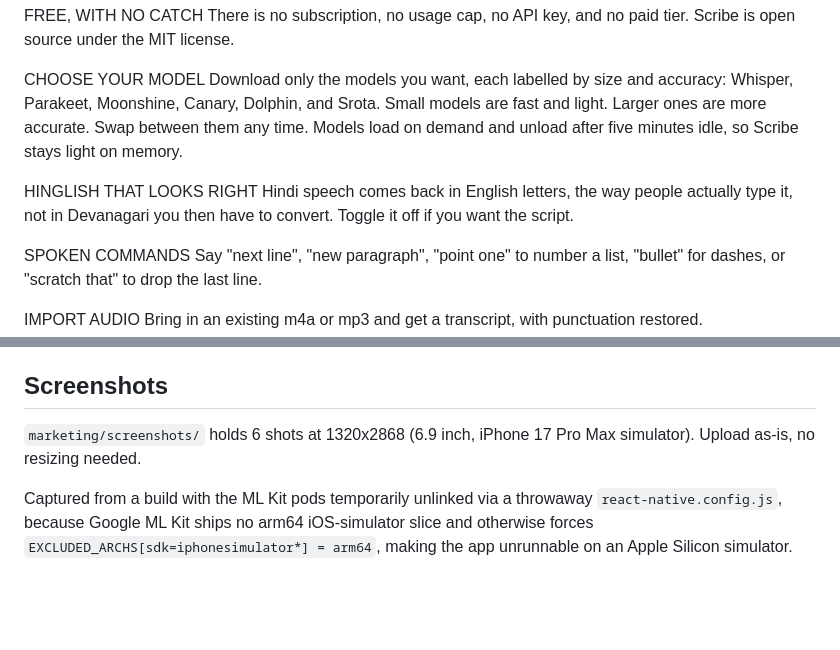
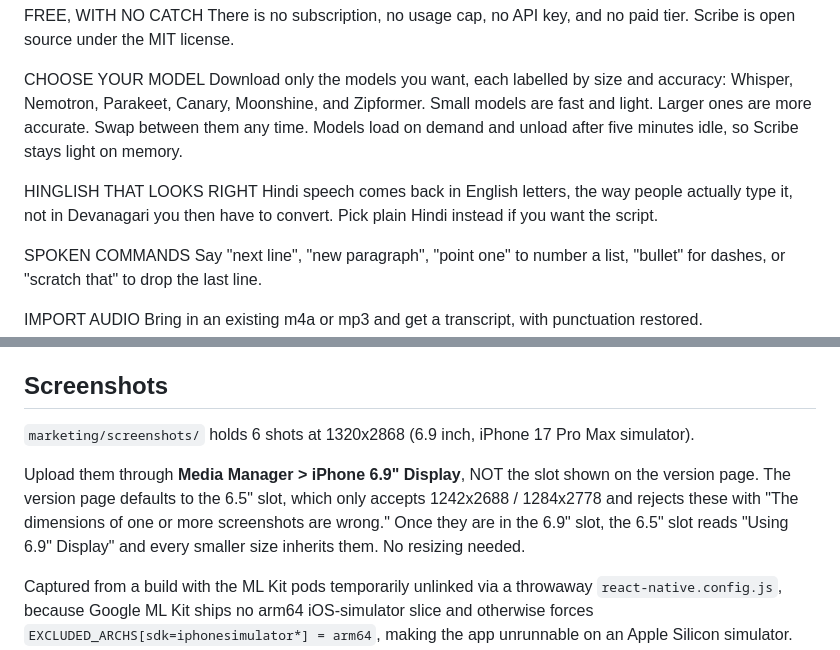
Before and after one commit to kumard3/scribe, a Markdown page: marketing/appstore-listing.md, 2 parts joined by grey strips. Rendered like a GitHub page; blank space fills up the shorter version.

Commit message:
Correct the App Store listing model list and screenshot upload path
The description advertised Dolphin and Srota, which only exist in the Mac app.
iOS ships Whisper, Nemotron, Parakeet, Canary, Moonshine and Zipformer.

Screenshots at 1320x2868 are rejected by the 6.5" slot on the version page and
must be uploaded through Media Manager's 6.9" slot, which cascades them down.

Co-Authored-By: Claude Opus 5 (1M context) <noreply@anthropic.com>

```diff
--- a/marketing/appstore-listing.md
+++ b/marketing/appstore-listing.md
@@ -40,13 +40,14 @@ open source under the MIT license.
 
 CHOOSE YOUR MODEL
 Download only the models you want, each labelled by size and accuracy: Whisper,
-Parakeet, Moonshine, Canary, Dolphin, and Srota. Small models are fast and light.
-Larger ones are more accurate. Swap between them any time. Models load on demand
-and unload after five minutes idle, so Scribe stays light on memory.
+Nemotron, Parakeet, Canary, Moonshine, and Zipformer. Small models are fast and
+light. Larger ones are more accurate. Swap between them any time. Models load on
+demand and unload after five minutes idle, so Scribe stays light on memory.
 
 HINGLISH THAT LOOKS RIGHT
 Hindi speech comes back in English letters, the way people actually type it, not
-in Devanagari you then have to convert. Toggle it off if you want the script.
+in Devanagari you then have to convert. Pick plain Hindi instead if you want the
+script.
 
 SPOKEN COMMANDS
 Say "next line", "new paragraph", "point one" to number a list, "bullet" for
@@ -181,7 +182,13 @@ Still required before Submit for Review:
 ## Screenshots
 
 `marketing/screenshots/` holds 6 shots at 1320x2868 (6.9 inch, iPhone 17 Pro Max
-simulator). Upload as-is, no resizing needed.
+simulator).
+
+Upload them through **Media Manager > iPhone 6.9" Display**, NOT the slot shown
+on the version page. The version page defaults to the 6.5" slot, which only
+accepts 1242x2688 / 1284x2778 and rejects these with "The dimensions of one or
+more screenshots are wrong." Once they are in the 6.9" slot, the 6.5" slot reads
+"Using 6.9" Display" and every smaller size inherits them. No resizing needed.
 
 Captured from a build with the ML Kit pods temporarily unlinked via a throwaway
 `react-native.config.js`, because Google ML Kit ships no arm64 iOS-simulator slice
```
